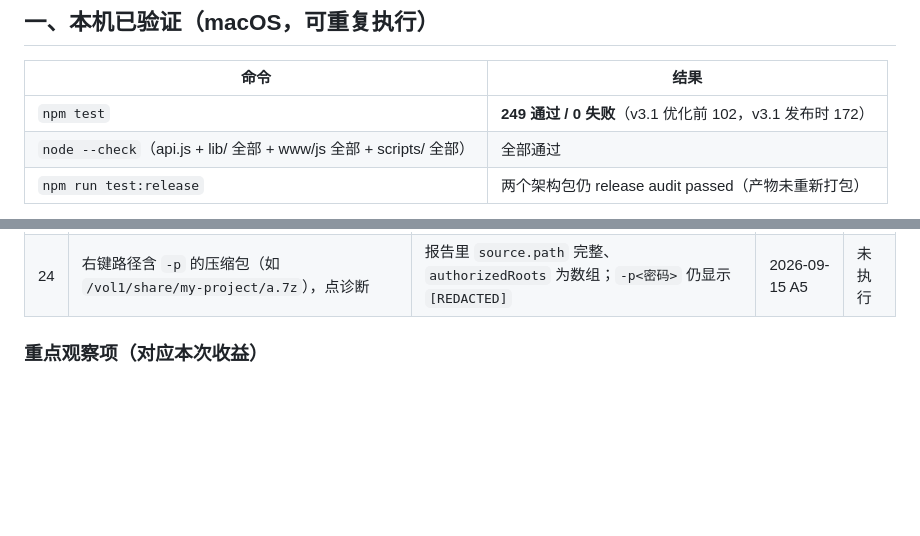
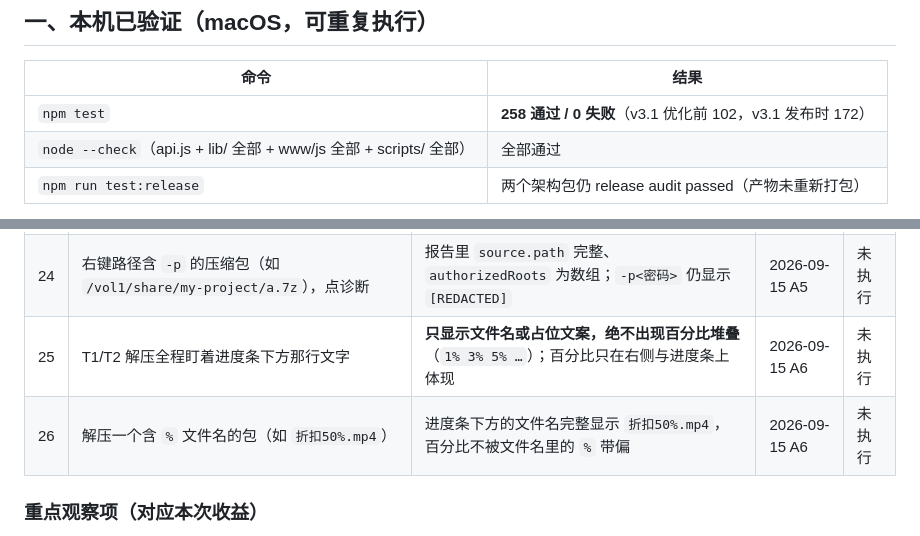
Before and after one commit to chanhuan1/CHzip, a Markdown page: docs/PERF-VERIFICATION.md, 2 parts joined by grey strips. Rendered like a GitHub page; blank space fills up the shorter version.

Commit message:
docs: add progress-display regression items to the NAS checklist
进度条堆百分比这个问题已经两次流到真机（v2.9、v3.2），所以除了单测，还在
真机回归清单里加两条显式检查：
  25 — 解压全程盯着进度条下方那行文字，只应显示文件名或占位文案
  26 — 解压含 % 文件名的包（折扣50%.mp4），文件名要完整显示、百分比不被带偏

同时把清单里的测试数与「新增第 20-2x 条」的编号同步到当前状态（258 例 / 26 条）。
docs/ 不在 build-fpk.js 的 PACKAGE_ITEMS 里，dist 产物不受影响。

```diff
--- a/docs/PERF-VERIFICATION.md
+++ b/docs/PERF-VERIFICATION.md
@@ -13,7 +13,7 @@
 
 | 命令 | 结果 |
 |---|---|
-| `npm test` | **249 通过 / 0 失败**（v3.1 优化前 102，v3.1 发布时 172） |
+| `npm test` | **258 通过 / 0 失败**（v3.1 优化前 102，v3.1 发布时 172） |
 | `node --check`（api.js + lib/ 全部 + www/js 全部 + scripts/ 全部） | 全部通过 |
 | `npm run test:release` | 两个架构包仍 release audit passed（产物未重新打包） |
 
@@ -127,6 +127,8 @@
 | 22 | T4 嵌套 tar 解压中，把 `jobs/<id>.d/nested` 目录 `chmod 000` 制造删除失败 | 任务仍能进终态；`jobs/<id>.d/` 下无 `password.txt` / `selection.txt` 残留 | 2026-09-15 A3 | 未执行 |
 | 23 | 解压进行中反复点「历史」/「清空记录」触发过期清理 | 请求不报内部错误；进行中的任务与已解压文件不受影响 | 2026-09-15 A4 | 未执行 |
 | 24 | 右键路径含 `-p` 的压缩包（如 `/vol1/share/my-project/a.7z`），点诊断 | 报告里 `source.path` 完整、`authorizedRoots` 为数组；`-p<密码>` 仍显示 `[REDACTED]` | 2026-09-15 A5 | 未执行 |
+| 25 | T1/T2 解压全程盯着进度条下方那行文字 | **只显示文件名或占位文案，绝不出现百分比堆叠**（`1% 3% 5% …`）；百分比只在右侧与进度条上体现 | 2026-09-15 A6 | 未执行 |
+| 26 | 解压一个含 `%` 文件名的包（如 `折扣50%.mp4`） | 进度条下方的文件名完整显示 `折扣50%.mp4`，百分比不被文件名里的 `%` 带偏 | 2026-09-15 A6 | 未执行 |
 
 ### 重点观察项（对应本次收益）
 
```
Also changed, not shown: other parts of docs/PERF-VERIFICATION.md (+1 -1 lines).
